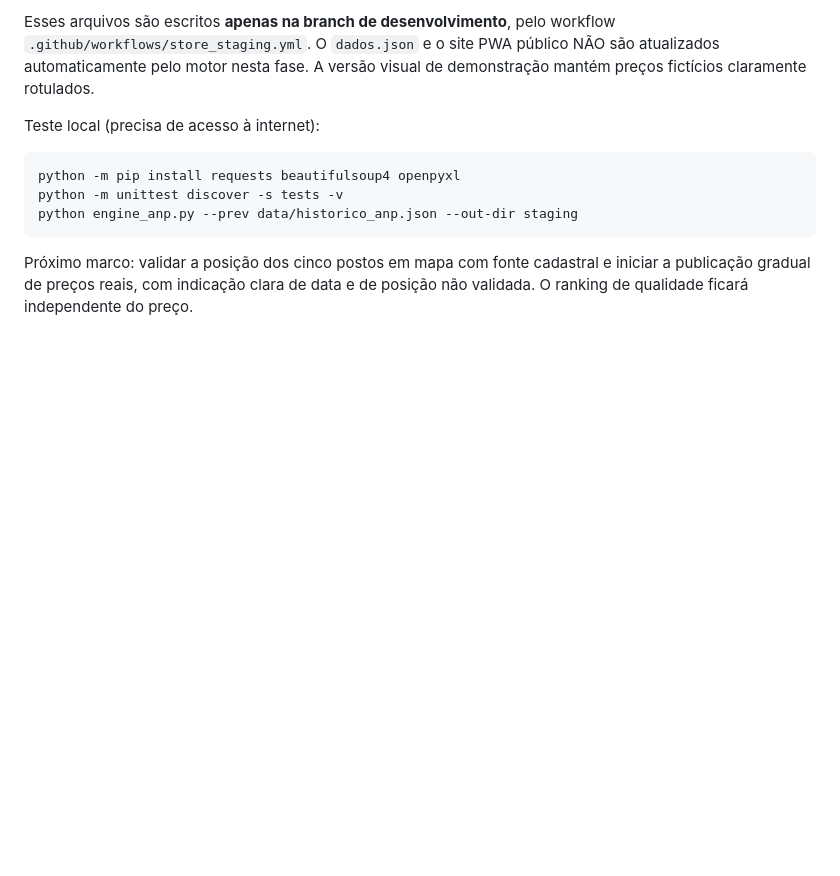
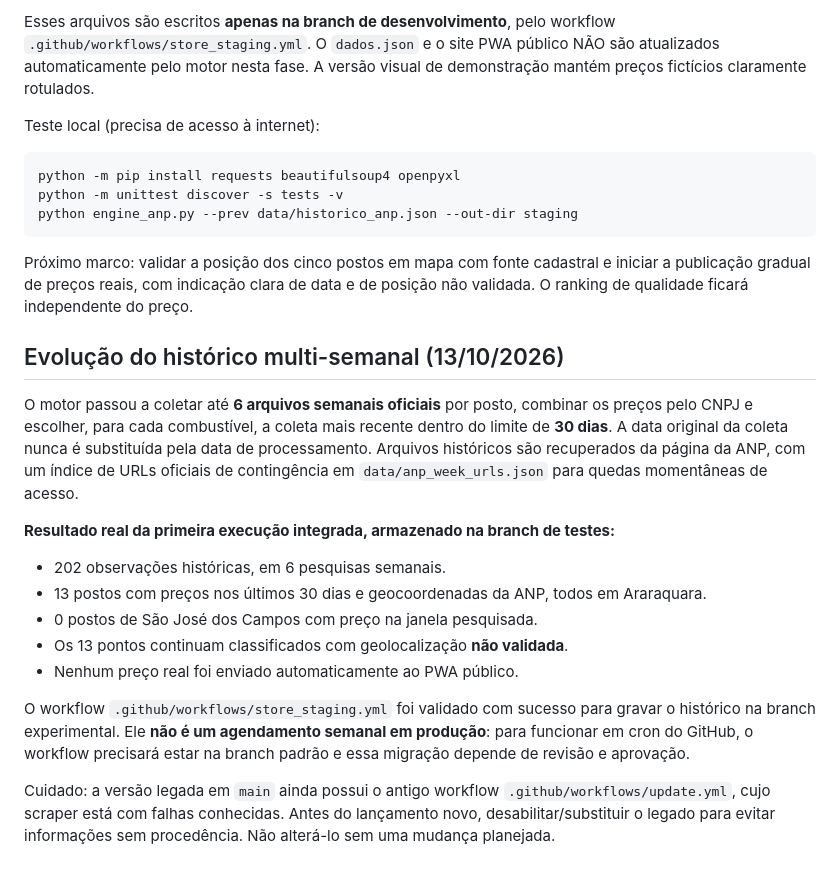
Before and after one commit to carvalho832-glitch/Fuel-pro, a Markdown page: README.md, the part around the change. Drawn GitHub-style; blank space fills up the shorter version.

Commit message:
docs: registrar seis semanas oficiais, 202 observações e 13 postos em staging

```diff
--- a/README.md
+++ b/README.md
@@ -94,3 +94,30 @@ python engine_anp.py --prev data/historico_anp.json --out-dir staging
 Próximo marco: validar a posição dos cinco postos em mapa com fonte cadastral e
 iniciar a publicação gradual de preços reais, com indicação clara de data e
 de posição não validada. O ranking de qualidade ficará independente do preço.
+
+
+## Evolução do histórico multi-semanal (13/10/2026)
+
+O motor passou a coletar até **6 arquivos semanais oficiais** por posto, combinar
+os preços pelo CNPJ e escolher, para cada combustível, a coleta mais recente
+dentro do limite de **30 dias**. A data original da coleta nunca é substituída
+pela data de processamento. Arquivos históricos são recuperados da página da
+ANP, com um índice de URLs oficiais de contingência em
+`data/anp_week_urls.json` para quedas momentâneas de acesso.
+
+**Resultado real da primeira execução integrada, armazenado na branch de testes:**
+- 202 observações históricas, em 6 pesquisas semanais.
+- 13 postos com preços nos últimos 30 dias e geocoordenadas da ANP, todos em Araraquara.
+- 0 postos de São José dos Campos com preço na janela pesquisada.
+- Os 13 pontos continuam classificados com geolocalização **não validada**.
+- Nenhum preço real foi enviado automaticamente ao PWA público.
+
+O workflow `.github/workflows/store_staging.yml` foi validado com sucesso
+para gravar o histórico na branch experimental. Ele **não é um agendamento
+semanal em produção**: para funcionar em cron do GitHub, o workflow precisará
+estar na branch padrão e essa migração depende de revisão e aprovação.
+
+Cuidado: a versão legada em `main` ainda possui o antigo workflow
+`.github/workflows/update.yml`, cujo scraper está com falhas conhecidas.
+Antes do lançamento novo, desabilitar/substituir o legado para evitar
+informações sem procedência. Não alterá-lo sem uma mudança planejada.
```
